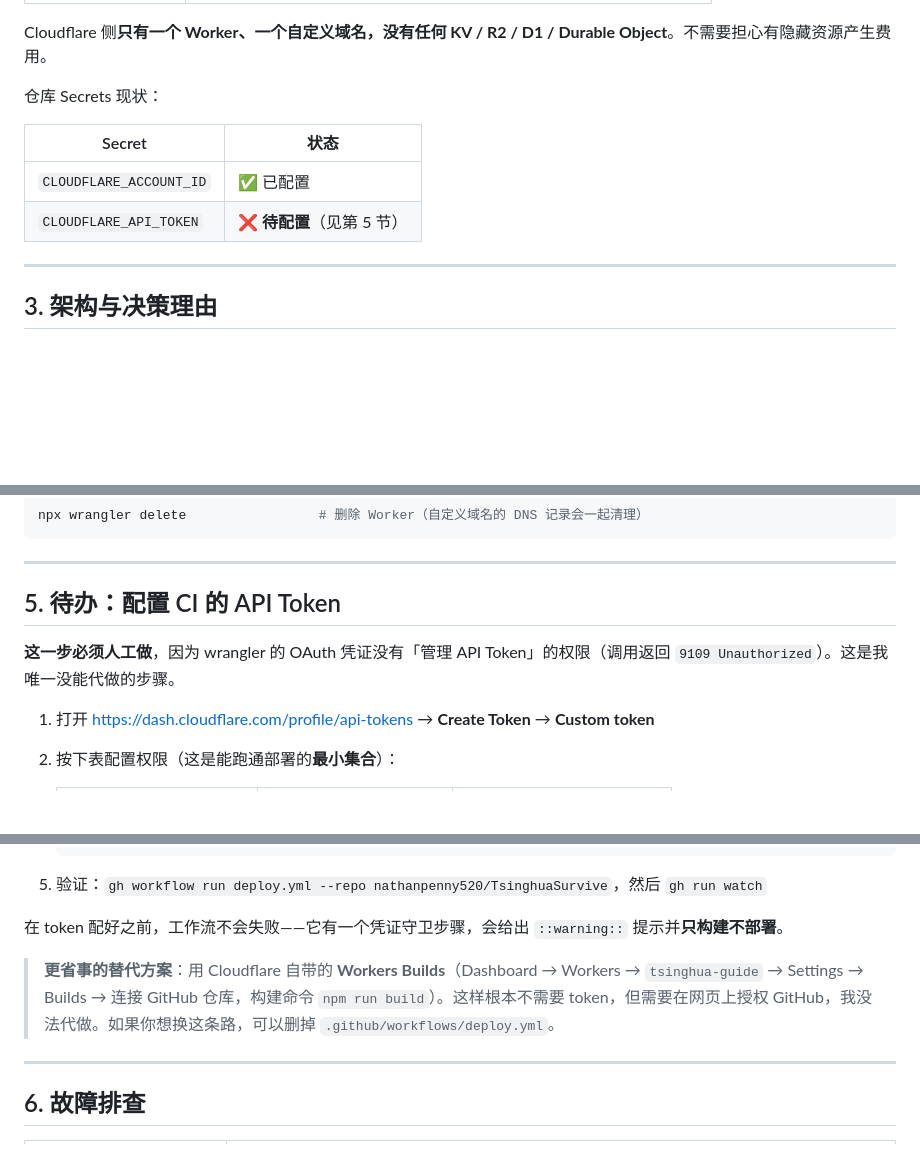
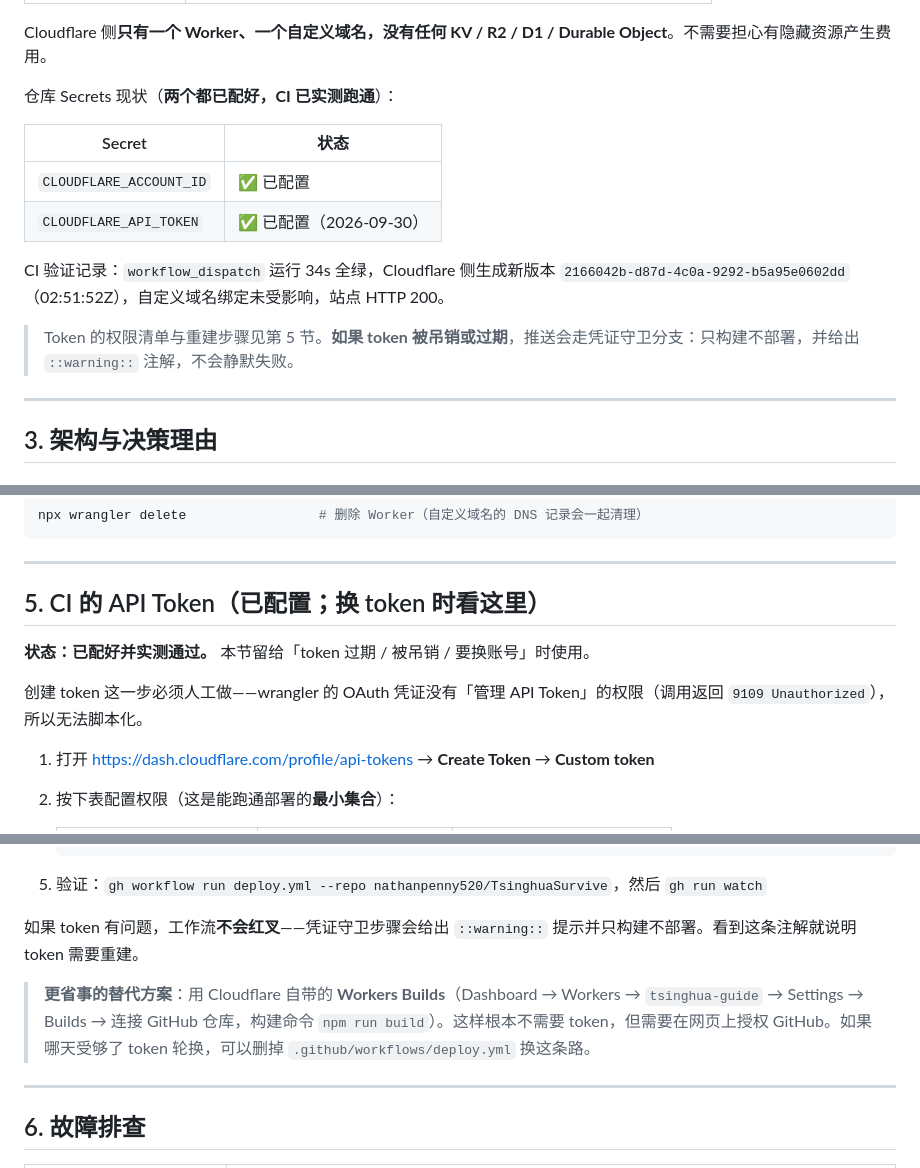
Before and after one commit to nathanpenny520/TsinghuaSurvive, a Markdown page: HANDOVER.md, 3 parts joined by grey strips. Rendered like a GitHub page; blank space fills up the shorter version.

```diff
--- a/HANDOVER.md
+++ b/HANDOVER.md
@@ -31,12 +31,16 @@
 
 Cloudflare 侧**只有一个 Worker、一个自定义域名，没有任何 KV / R2 / D1 / Durable Object**。不需要担心有隐藏资源产生费用。
 
-仓库 Secrets 现状：
+仓库 Secrets 现状（**两个都已配好，CI 已实测跑通**）：
 
 | Secret | 状态 |
 | --- | --- |
 | `CLOUDFLARE_ACCOUNT_ID` | ✅ 已配置 |
-| `CLOUDFLARE_API_TOKEN` | ❌ **待配置**（见第 5 节） |
+| `CLOUDFLARE_API_TOKEN` | ✅ 已配置（2026-09-30） |
+
+CI 验证记录：`workflow_dispatch` 运行 34s 全绿，Cloudflare 侧生成新版本 `2166042b-d87d-4c0a-9292-b5a95e0602dd`（02:51:52Z），自定义域名绑定未受影响，站点 HTTP 200。
+
+> Token 的权限清单与重建步骤见第 5 节。**如果 token 被吊销或过期**，推送会走凭证守卫分支：只构建不部署，并给出 `::warning::` 注解，不会静默失败。
 
 ---
 
@@ -128,9 +132,11 @@ npx wrangler delete                 # 删除 Worker（自定义域名的 DNS 记
 
 ---
 
-## 5. 待办：配置 CI 的 API Token
+## 5. CI 的 API Token（已配置；换 token 时看这里）
 
-**这一步必须人工做**，因为 wrangler 的 OAuth 凭证没有「管理 API Token」的权限（调用返回 `9109 Unauthorized`）。这是我唯一没能代做的步骤。
+**状态：已配好并实测通过。** 本节留给「token 过期 / 被吊销 / 要换账号」时使用。
+
+创建 token 这一步必须人工做——wrangler 的 OAuth 凭证没有「管理 API Token」的权限（调用返回 `9109 Unauthorized`），所以无法脚本化。
 
 1. 打开 <https://dash.cloudflare.com/profile/api-tokens> → **Create Token** → **Custom token**
 2. 按下表配置权限（这是能跑通部署的**最小集合**）：
@@ -155,9 +161,9 @@ npx wrangler delete                 # 删除 Worker（自定义域名的 DNS 记
 
 5. 验证：`gh workflow run deploy.yml --repo nathanpenny520/TsinghuaSurvive`，然后 `gh run watch`
 
-在 token 配好之前，工作流不会失败——它有一个凭证守卫步骤，会给出 `::warning::` 提示并**只构建不部署**。
+如果 token 有问题，工作流**不会红叉**——凭证守卫步骤会给出 `::warning::` 提示并只构建不部署。看到这条注解就说明 token 需要重建。
 
-> **更省事的替代方案**：用 Cloudflare 自带的 **Workers Builds**（Dashboard → Workers → `tsinghua-guide` → Settings → Builds → 连接 GitHub 仓库，构建命令 `npm run build`）。这样根本不需要 token，但需要在网页上授权 GitHub，我没法代做。如果你想换这条路，可以删掉 `.github/workflows/deploy.yml`。
+> **更省事的替代方案**：用 Cloudflare 自带的 **Workers Builds**（Dashboard → Workers → `tsinghua-guide` → Settings → Builds → 连接 GitHub 仓库，构建命令 `npm run build`）。这样根本不需要 token，但需要在网页上授权 GitHub。如果哪天受够了 token 轮换，可以删掉 `.github/workflows/deploy.yml` 换这条路。
 
 ---
 
```
Also changed, not shown: README.md (+9 -5 lines).
